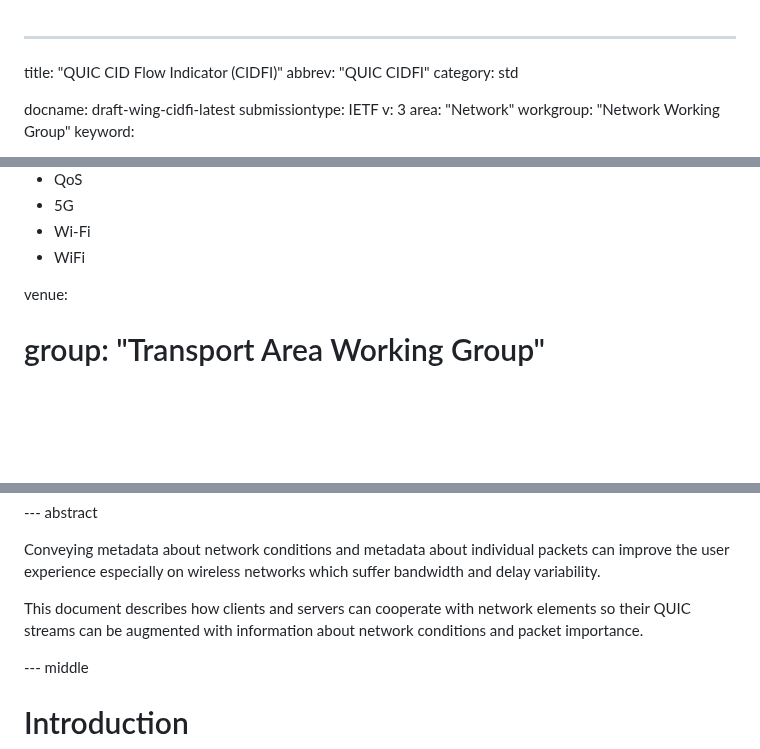
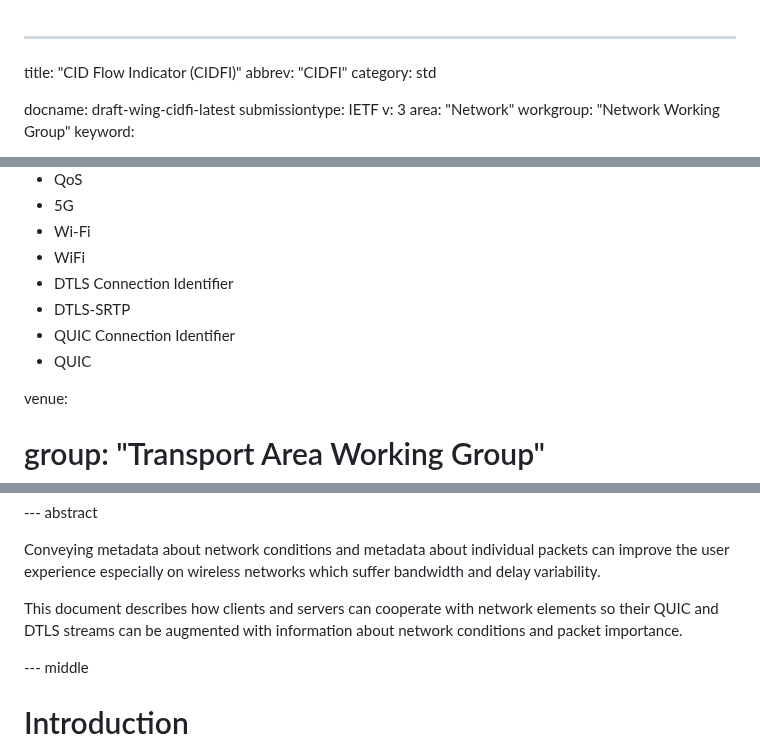
Before and after one commit to danwing/cidfi, a Markdown page: draft-wing-cidfi.md, 3 parts joined by grey strips. Drawn GitHub-style; blank space fills up the shorter version.

```diff
--- a/draft-wing-cidfi.md
+++ b/draft-wing-cidfi.md
@@ -1,6 +1,6 @@
 ---
-title: "QUIC CID Flow Indicator (CIDFI)"
-abbrev: "QUIC CIDFI"
+title: "CID Flow Indicator (CIDFI)"
+abbrev: "CIDFI"
 category: std
 
 
@@ -20,7 +20,10 @@ keyword:
  - 5G
  - Wi-Fi
  - WiFi
-
+ - DTLS Connection Identifier
+ - DTLS-SRTP
+ - QUIC Connection Identifier
+ - QUIC
 
 venue:
 #  group: "Transport Area Working Group"
@@ -117,7 +120,7 @@ individual packets can improve the user experience especially on
 wireless networks which suffer bandwidth and delay variability.
 
 This document describes how clients and servers can cooperate with
-network elements so their QUIC streams can be augmented with
+network elements so their QUIC and DTLS streams can be augmented with
 information about network conditions and packet importance.
 
 --- middle
```
Also changed, not shown: other parts of draft-wing-cidfi.md (+22 -20 lines).
